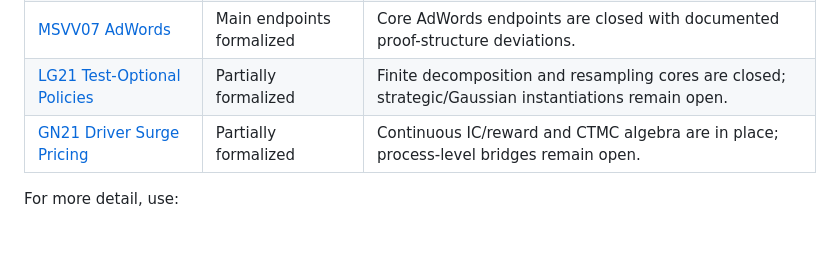
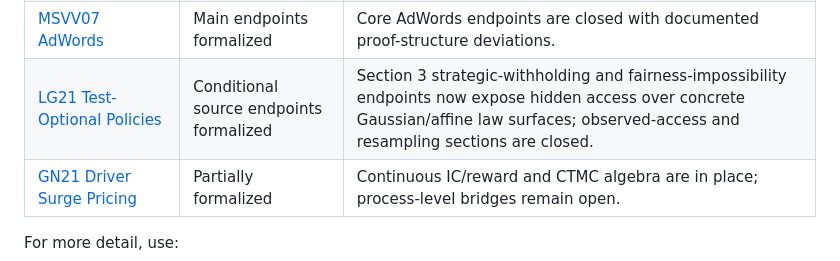
Before and after one commit to nikhgarg/EconCSLib, a Markdown page: README.md, the part around the change. Rendered like a GitHub page; blank space fills up the shorter version.

Commit message:
Update LG21 front-door status

```diff
--- a/README.md
+++ b/README.md
@@ -59,7 +59,7 @@ paper folder contains the detailed theorem ledger and caveats.
 | [GS62 College Admissions](papers/GS62CollegeAdmissions) | Verified with OCR caveat | Stable-marriage and college-quota statements are formalized; source scan quality is documented. |
 | [MBJG25 Producer Fairness](papers/MBJG25ProducerFairness) | Formalized with caveat | Bayesian rating-system results are formalized with a documented boundary correction. |
 | [MSVV07 AdWords](papers/MSVV07AdWords) | Main endpoints formalized | Core AdWords endpoints are closed with documented proof-structure deviations. |
-| [LG21 Test-Optional Policies](papers/LG21TestOptionalPolicies) | Partially formalized | Finite decomposition and resampling cores are closed; strategic/Gaussian instantiations remain open. |
+| [LG21 Test-Optional Policies](papers/LG21TestOptionalPolicies) | Conditional source endpoints formalized | Section 3 strategic-withholding and fairness-impossibility endpoints now expose hidden access over concrete Gaussian/affine law surfaces; observed-access and resampling sections are closed. |
 | [GN21 Driver Surge Pricing](papers/GN21DriverSurgePricing) | Partially formalized | Continuous IC/reward and CTMC algebra are in place; process-level bridges remain open. |
 
 For more detail, use:
```
